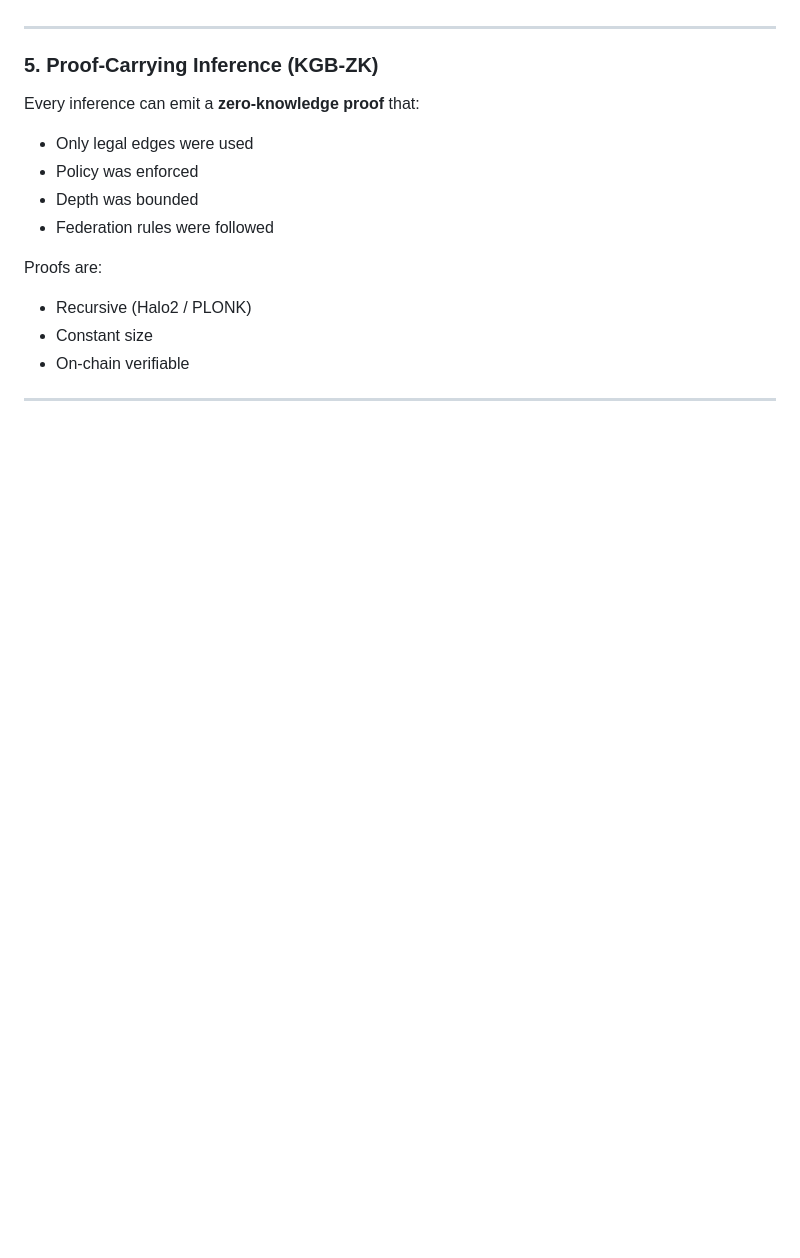
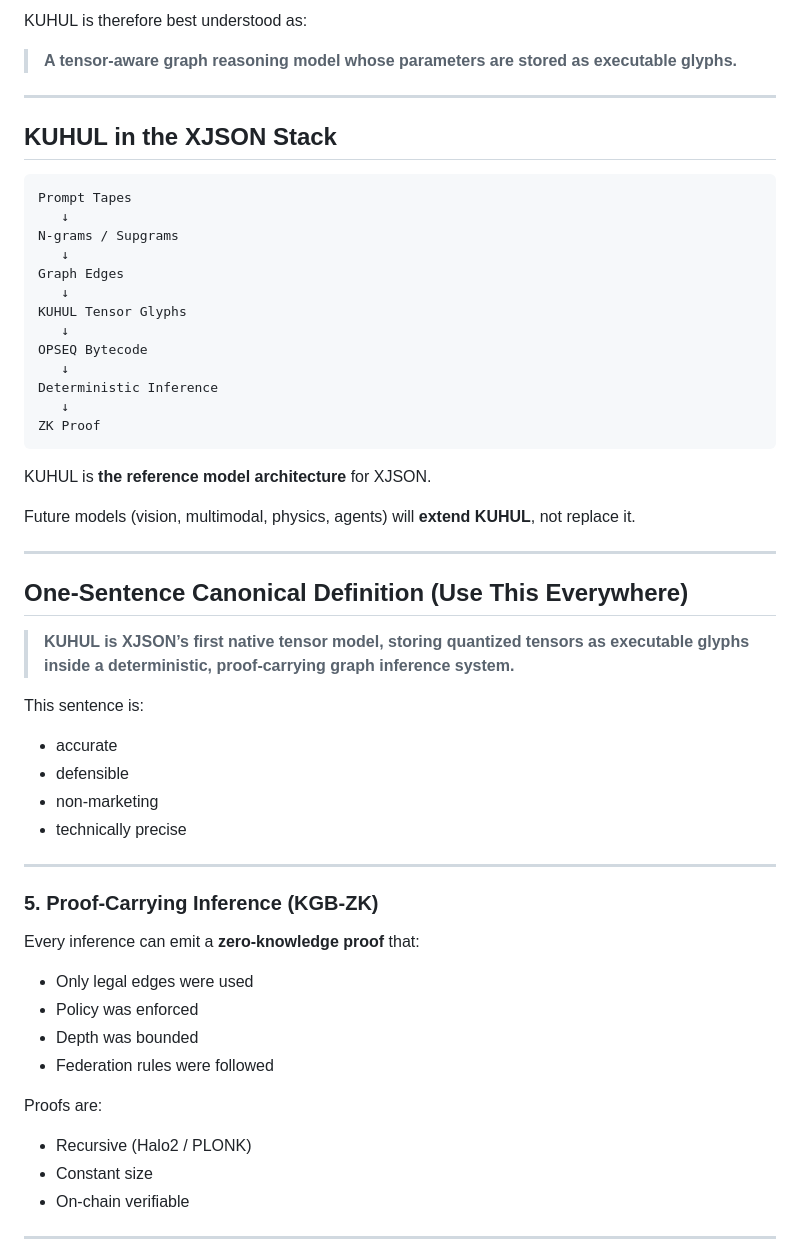
Before and after one commit to cannaseedus-bot/XCFE, a Markdown page: README.md, the part around one of its changes. Rendered like a GitHub page; blank space fills up the shorter version.

````diff
--- a/README.md
+++ b/README.md
@@ -100,3 +154,43 @@ seed → graph walk → opseq → tensor read → score
+KUHUL is therefore best understood as:
+
+> **A tensor-aware graph reasoning model whose parameters are stored as executable glyphs.**
+
+---
+
+## KUHUL in the XJSON Stack
+
+```
+Prompt Tapes
+   ↓
+N-grams / Supgrams
+   ↓
+Graph Edges
+   ↓
+KUHUL Tensor Glyphs
+   ↓
+OPSEQ Bytecode
+   ↓
+Deterministic Inference
+   ↓
+ZK Proof
+```
+
+KUHUL is **the reference model architecture** for XJSON.
+
+Future models (vision, multimodal, physics, agents) will **extend KUHUL**, not replace it.
+
+---
+
+## One-Sentence Canonical Definition (Use This Everywhere)
+
+> **KUHUL is XJSON’s first native tensor model, storing quantized tensors as executable glyphs inside a deterministic, proof-carrying graph inference system.**
+
+This sentence is:
+
+* accurate
+* defensible
+* non-marketing
+* technically precise
 
 ---
 
````
Also changed, not shown: other parts of README.md (+54 -0 lines).
